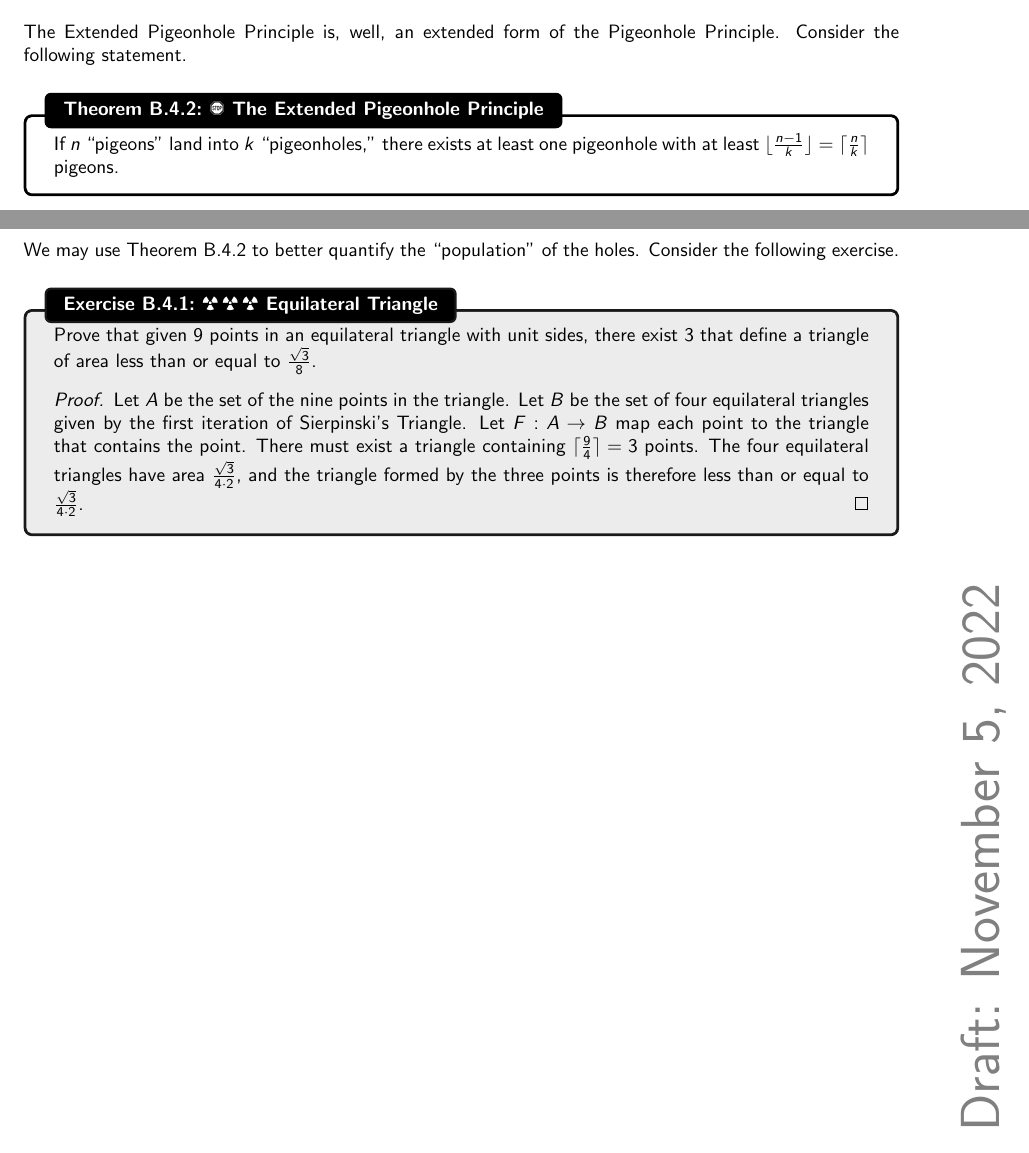
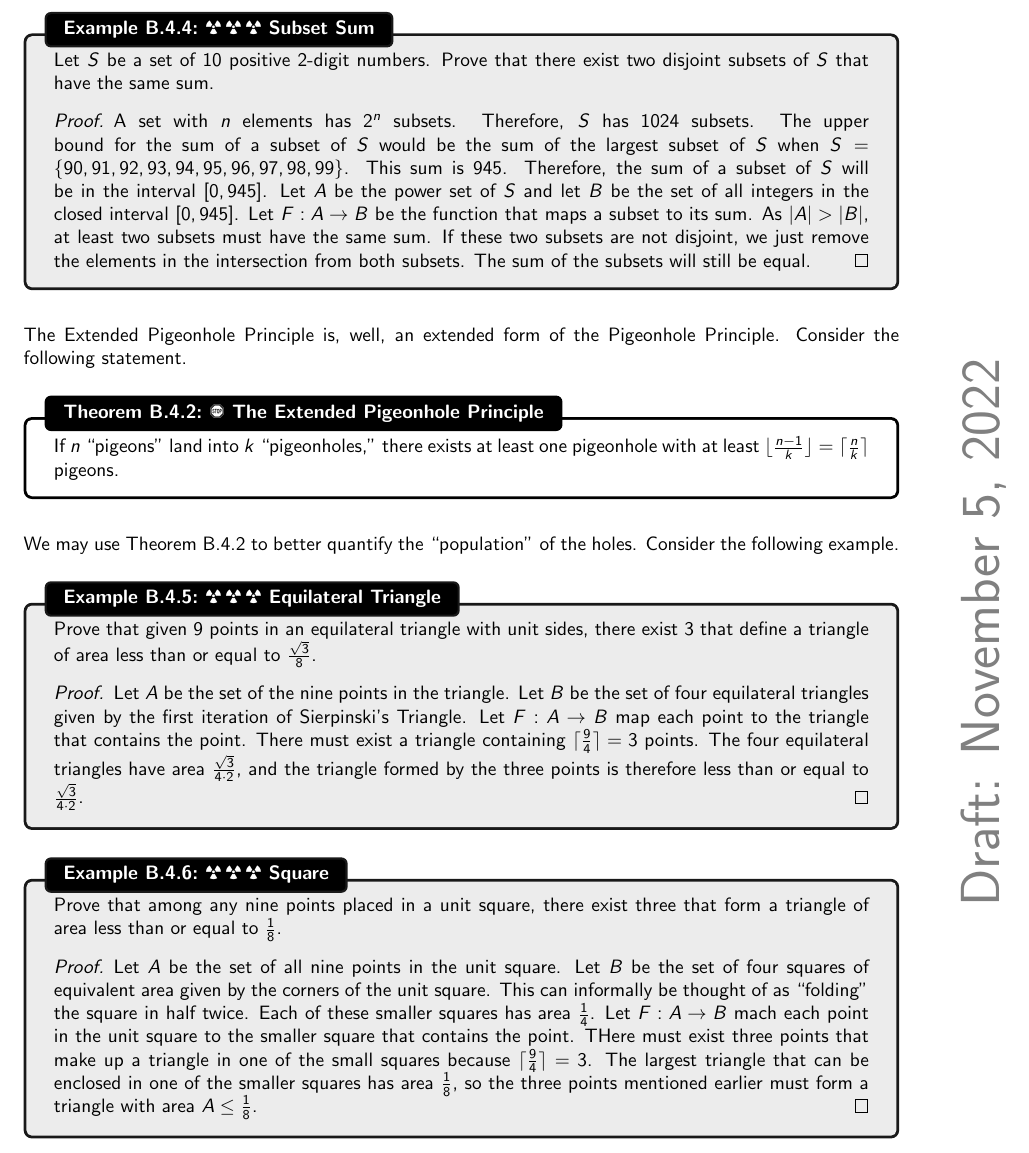
Before and after one commit to officialadithya/MATH-2135-Linear-Algebra-Notes, a LaTeX thesis (main.tex, which reads Chapters/functions.tex): two parts of pages 145 and 146 of 146 before the commit and part of page 145 of 145 after it, the two joined at a grey line, cut at the place of the change. Compiled offline with pdfLaTeX.

Commit message:
Added some proofs.

```diff
--- a/Chapters/functions.tex
+++ b/Chapters/functions.tex
@@ -354,6 +354,15 @@
         \end{proof}
 
     \end{example}
+    \pagebreak
+    \begin{example}{\Difficulty\,\Difficulty\,\Difficulty\,\,Subset Sum}{subsetssum}
+
+        Let \(S\) be a set of \(10\) positive \(2\)-digit numbers. Prove that there exist two disjoint subsets of \(S\) that have the same sum.
+        \begin{proof}
+            A set with \(n\) elements has \(2^n\) subsets. Therefore, \(S\) has \(1024\) subsets. The upper bound for the sum of a subset of \(S\) would be the sum of the largest subset of \(S\) when \(S=\{90,91,92,93,94,95,96,97,98,99\}\). This sum is \(945\). Therefore, the sum of a subset of \(S\) will be in the interval \([0,945]\). Let \(A\) be the power set of \(S\) and let \(B\) be the set of all integers in the closed interval \([0,945]\). Let \(F:A\to B\) be the function that maps a subset to its sum. As \(|A|>|B|\), at least two subsets must have the same sum. If these two subsets are not disjoint, we just remove the elements in the intersection from both subsets. The sum of the subsets will still be equal.
+        \end{proof}
+
+    \end{example}
     \vphantom
     \\
     \\
@@ -366,12 +375,20 @@
     \vphantom
     \\
     \\
-    We may use Theorem \ref{thm:extpigeonhole} to better quantify the ``population'' of the holes. Consider the following exercise.
-    \begin{exercise}{\Difficulty\,\Difficulty\,\Difficulty\,\,Equilateral Triangle}{equtri}
+    We may use Theorem \ref{thm:extpigeonhole} to better quantify the ``population'' of the holes. Consider the following example.
+    \begin{example}{\Difficulty\,\Difficulty\,\Difficulty\,\,Equilateral Triangle}{equtri}
 
         Prove that given \(9\) points in an equilateral triangle with unit sides, there exist \(3\) that define a triangle of area less than or equal to \(\frac{\sqrt{3}}{8}\).
         \begin{proof}
             Let \(A\) be the set of the nine points in the triangle. Let \(B\) be the set of four equilateral triangles given by the first iteration of Sierpinski's Triangle. Let \(F:A\to B\) map each point to the triangle that contains the point. There must exist a triangle containing \(\ceil{\frac{9}{4}}=3\) points. The four equilateral triangles have area \(\frac{\sqrt{3}}{4\cdot2}\), and the triangle formed by the three points is therefore less than or equal to \(\frac{\sqrt{3}}{4\cdot2}\).
         \end{proof}
 
-    \end{exercise}
+    \end{example}
+    \begin{example}{\Difficulty\,\Difficulty\,\Difficulty\,\,Square}{square}
+
+        Prove that among any nine points placed in a unit square, there exist three that form a triangle of area less than or equal to \(\frac{1}{8}\).
+        \begin{proof}
+            Let \(A\) be the set of all nine points in the unit square. Let \(B\) be the set of four squares of equivalent area given by the corners of the unit square. This can informally be thought of as ``folding'' the square in half twice. Each of these smaller squares has area \(\frac{1}{4}\). Let \(F:A\to B\) mach each point in the unit square to the smaller square that contains the point. THere must exist three points that make up a triangle in one of the small squares because \(\ceil{\frac{9}{4}}=3\). The largest triangle that can be enclosed in one of the smaller squares has area \(\frac{1}{8}\), so the three points mentioned earlier must form a triangle with area \(A\leq\frac{1}{8}\).
+        \end{proof}
+
+    \end{example}
```
Also changed, not shown: Chapters/finiteDimensionalVectorSpaces.tex (+0 -15 lines), main.pdf.
